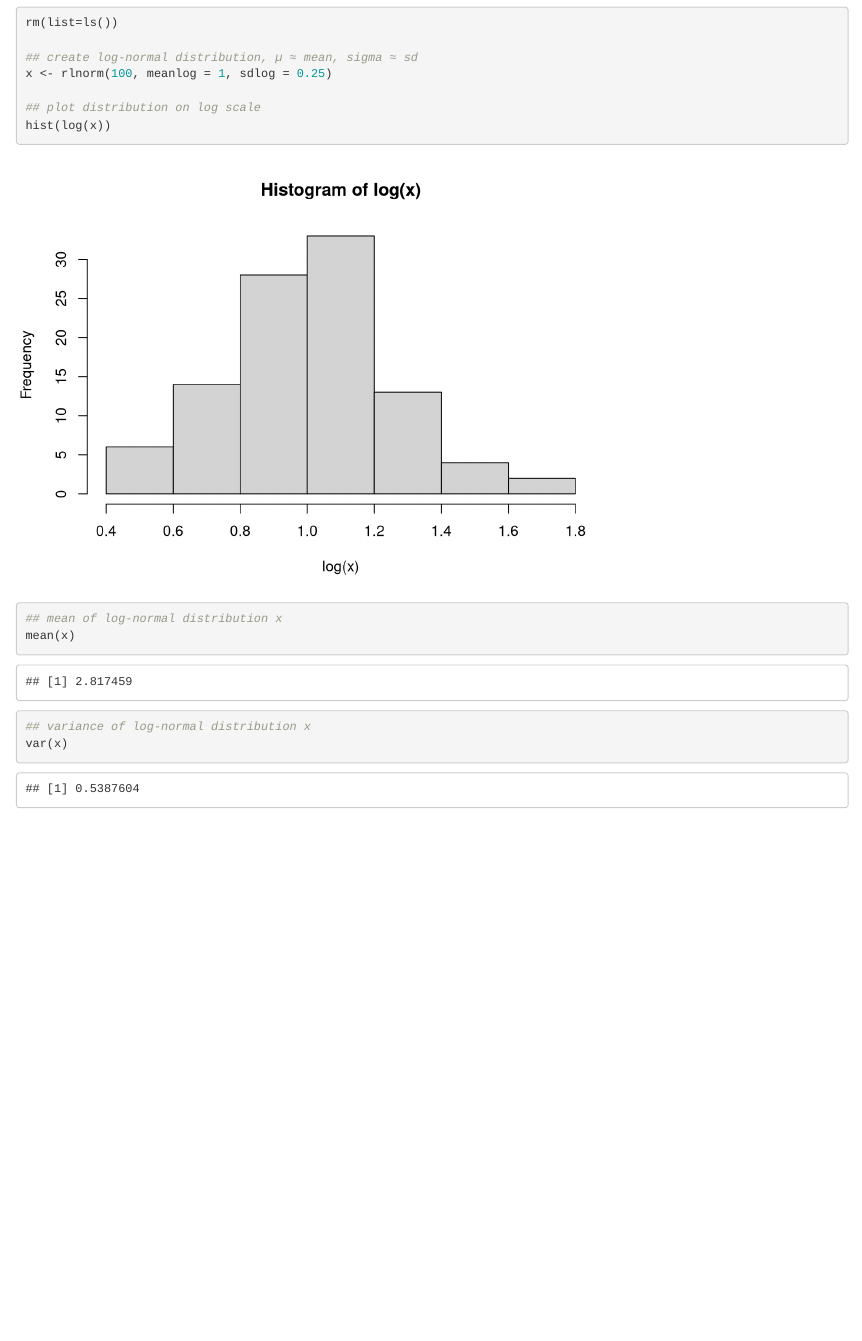
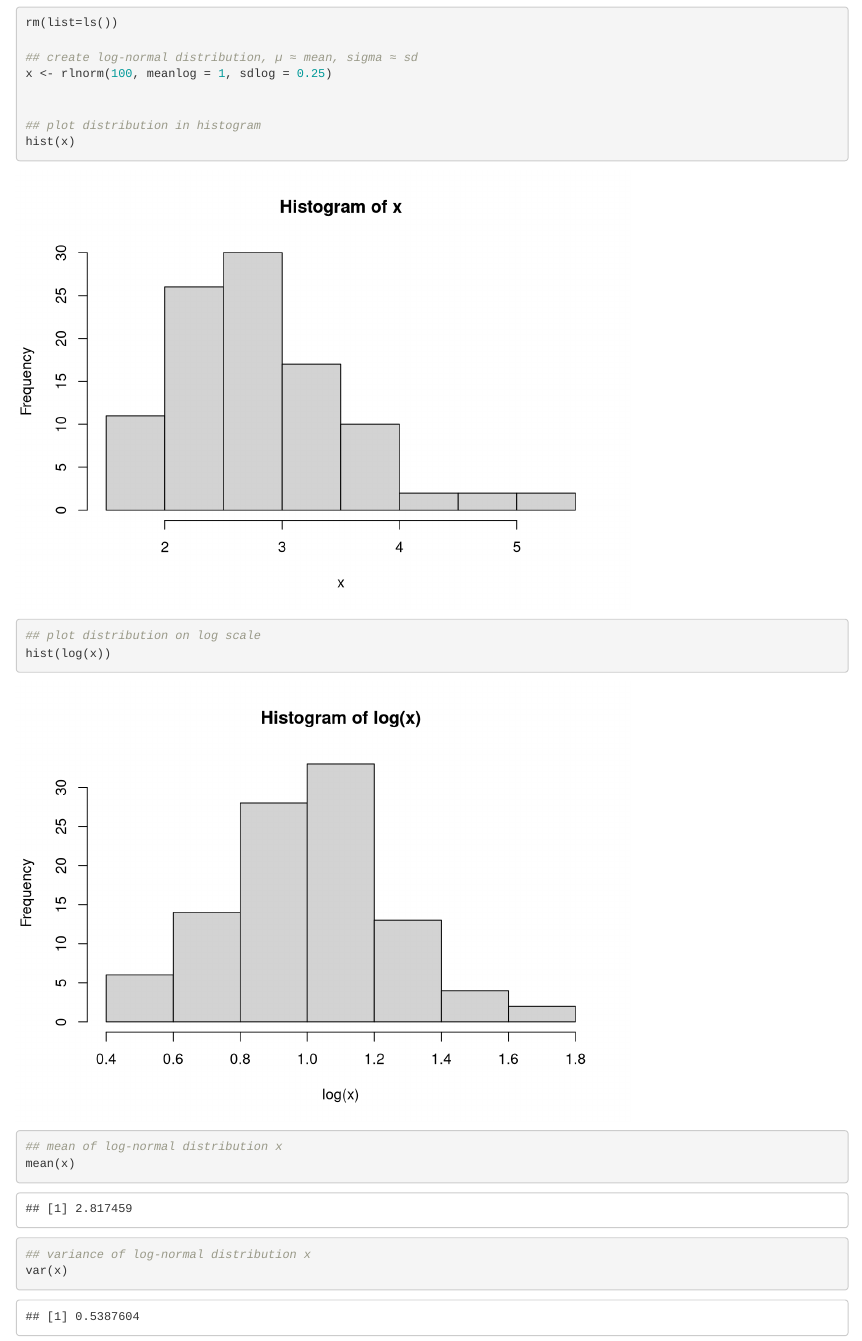
Before and after one commit to melimon8/2020_STA426, an R Markdown document (2020_STA426_Exercise1.Rmd): the page in a window 1100 px wide, from 220 px down. Rendered offline with R 4.5, knitr and Pandoc, with nearby package versions; both versions are drawn in the output format of the newer one; code that draws random numbers runs with fixed seeds of ours.

Commit message:
Add files via upload

```diff
--- a/2020_STA426_Exercise1.Rmd
+++ b/2020_STA426_Exercise1.Rmd
@@ -2,9 +2,9 @@
 title: "2020 STA 426 Exercise Week1"
 author: "Melanie Willimann"
 output:
-  pdf_document: default
   html_document:
     df_print: paged
+  pdf_document: default
 editor_options:
   chunk_output_type: inline
 ---
@@ -20,6 +20,10 @@ rm(list=ls())
 ## create log-normal distribution, µ ≈ mean, sigma ≈ sd
 x <- rlnorm(100, meanlog = 1, sdlog = 0.25)
 
+
+## plot distribution in histogram
+hist(x)
+
 ## plot distribution on log scale
 hist(log(x))
 
```
Also changed, not shown: 2020_STA426_Exercise1.html.
